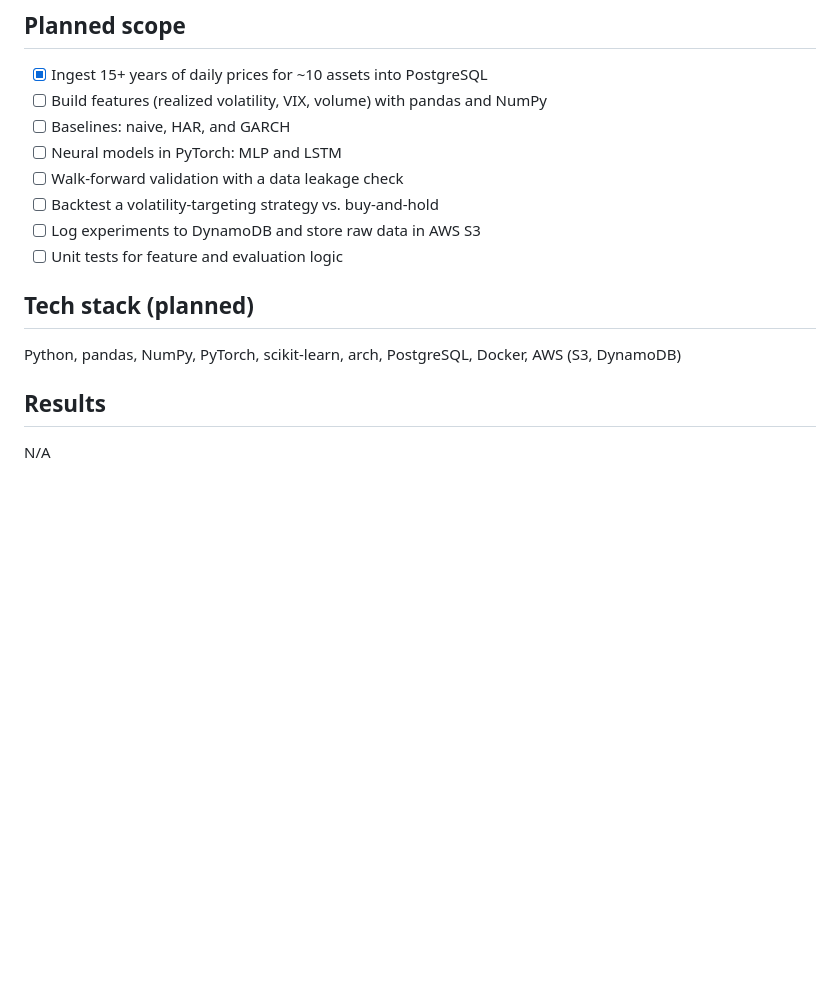
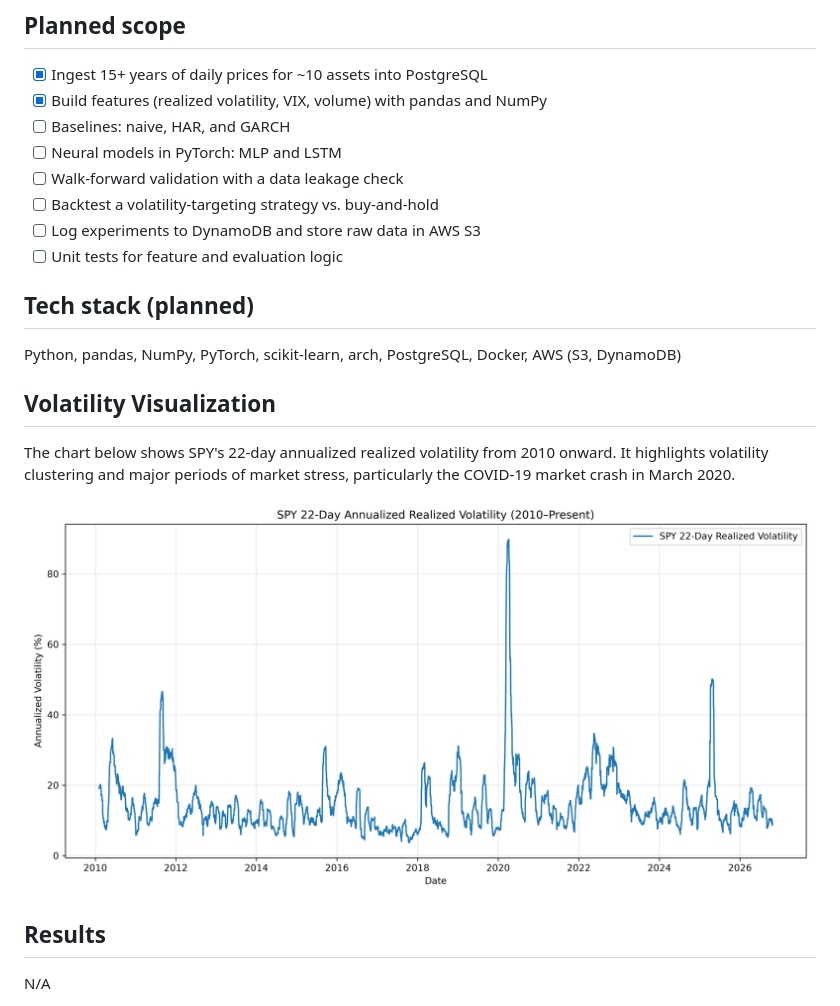
Before and after one commit to rclem07/Volatility-Forecasting-Research-Platform, a Markdown page: README.md, the part around the change. GitHub-like rendering; pictures changed too: charts/spy_volatility.png (added); blank space fills up the shorter version.

Commit message:
Add SPY historical realized volatility visualization

```diff
--- a/README.md
+++ b/README.md
@@ -17,7 +17,7 @@ complex model adds real value.
 
 ## Planned scope
 - [x] Ingest 15+ years of daily prices for ~10 assets into PostgreSQL
-- [ ] Build features (realized volatility, VIX, volume) with pandas and NumPy
+- [x] Build features (realized volatility, VIX, volume) with pandas and NumPy
 - [ ] Baselines: naive, HAR, and GARCH
 - [ ] Neural models in PyTorch: MLP and LSTM
 - [ ] Walk-forward validation with a data leakage check
@@ -28,6 +28,12 @@ complex model adds real value.
 ## Tech stack (planned)
 Python, pandas, NumPy, PyTorch, scikit-learn, arch, PostgreSQL, Docker,
 AWS (S3, DynamoDB)
+
+## Volatility Visualization
+
+The chart below shows SPY's 22-day annualized realized volatility from 2010 onward. It highlights volatility clustering and major periods of market stress, particularly the COVID-19 market crash in March 2020.
+
+![SPY 22-Day Annualized Realized Volatility](charts/spy_volatility.png)
 
 ## Results
 N/A
```
Also changed, not shown: 1 other file.
